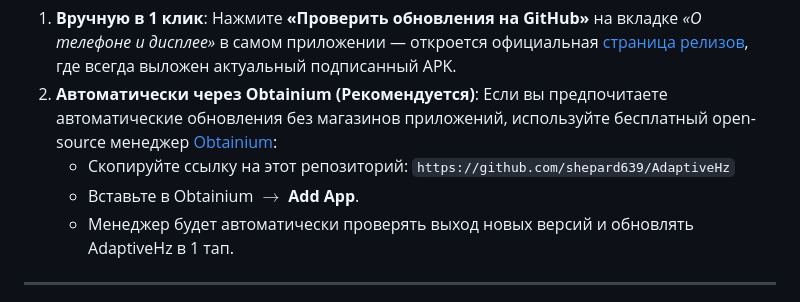
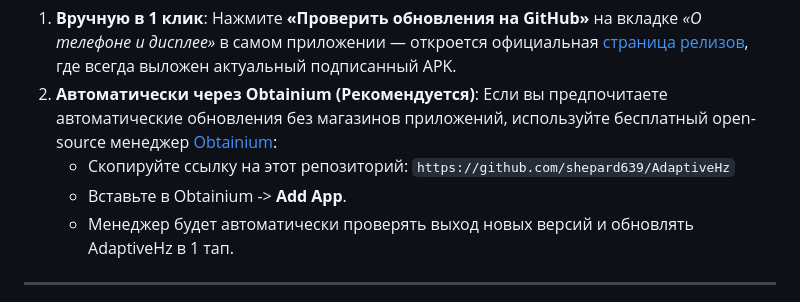
Before and after one commit to shepard639/AdaptiveHz, a Markdown page: README_RU.md, the part around the change. GitHub-like rendering.

```diff
--- a/README_RU.md
+++ b/README_RU.md
@@ -88,7 +88,7 @@
 2. **Автоматически через Obtainium (Рекомендуется)**:
    Если вы предпочитаете автоматические обновления без магазинов приложений, используйте бесплатный open-source менеджер [Obtainium](https://github.com/ImranR98/Obtainium):
    - Скопируйте ссылку на этот репозиторий: `https://github.com/shepard639/AdaptiveHz`
-   - Вставьте в Obtainium $\rightarrow$ **Add App**.
+   - Вставьте в Obtainium -> **Add App**.
    - Менеджер будет автоматически проверять выход новых версий и обновлять AdaptiveHz в 1 тап.
 
 ---
```
Also changed, not shown: README.md (+3 -3 lines).
